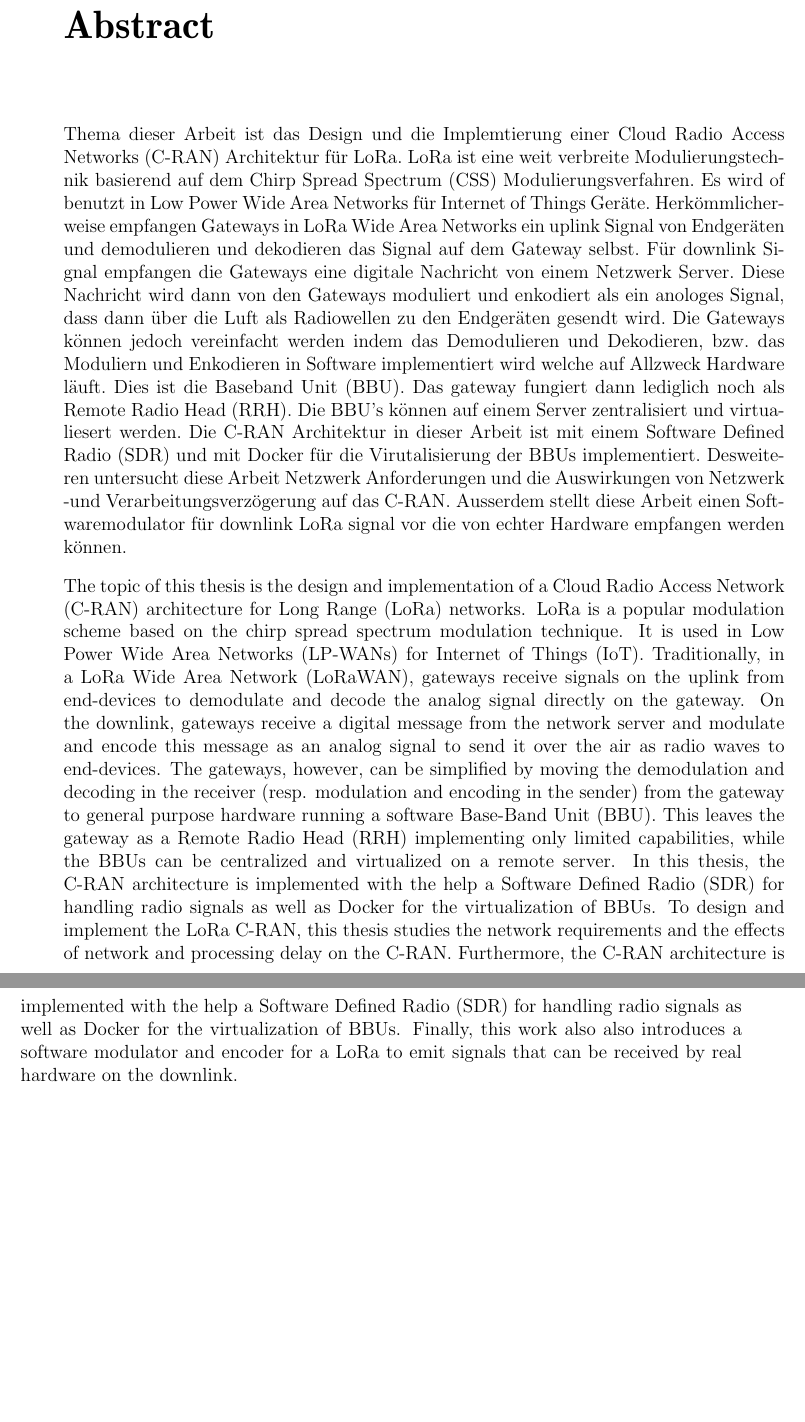
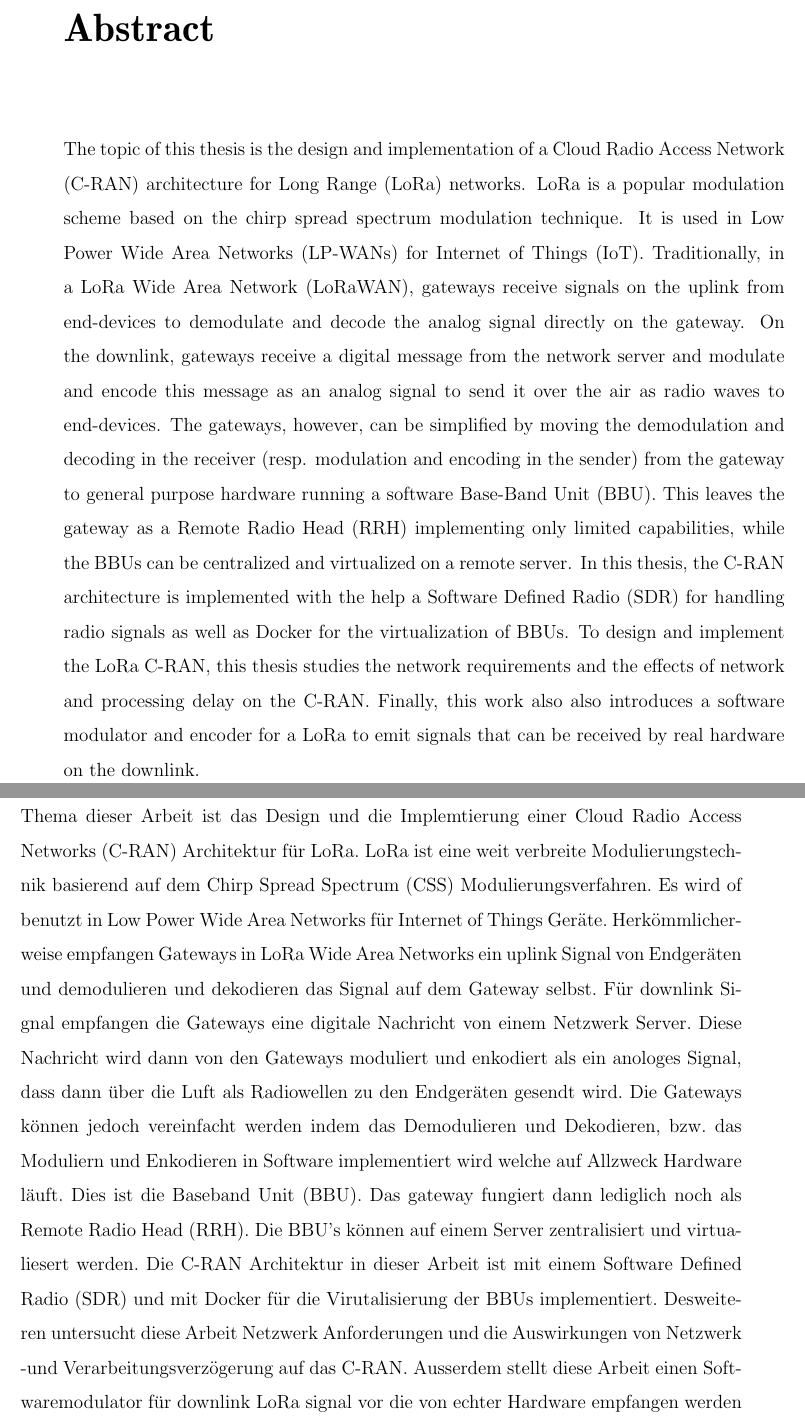
Before and after one commit to mustard123/master-thesis, a LaTeX thesis (thesis/latex_source/thesis.tex, which reads thesis/latex_source/abstract.tex): two parts of pages 3 and 4 of 88 before the commit and two parts of pages 5 and 6 of 108 after it, joined at a grey line, cut so that both start at the same text, the shorter picture padded with empty space. Compiled offline with pdfLaTeX.

Commit message:
linespread

```diff
--- a/thesis/latex_source/abstract.tex
+++ b/thesis/latex_source/abstract.tex
@@ -1,5 +1,20 @@
 \chapter*{Abstract}
 \addcontentsline{toc}{chapter}{Abstract}
+
+
+\selectlanguage{english}
+The topic of this thesis is the design and implementation of a Cloud Radio Access Network (C-RAN) architecture for Long Range (LoRa) networks.
+LoRa is a popular modulation scheme based on the chirp spread spectrum modulation technique.
+It is used in Low Power Wide Area Networks (LP-WANs) for Internet of Things (IoT).
+Traditionally, in a LoRa Wide Area Network (LoRaWAN), gateways receive signals on the uplink from end-devices to demodulate and decode the analog signal directly on the gateway.
+On the downlink, gateways receive a digital message from the network server and modulate and encode this message as an analog signal to send it over the air as radio waves to end-devices.
+The gateways, however, can be simplified by moving the demodulation and decoding in the receiver (resp. modulation and encoding in the sender) from the gateway to general purpose hardware running a software Base-Band Unit (BBU).
+This leaves the gateway as a Remote Radio Head (RRH) implementing only limited capabilities, while the BBUs can be centralized and virtualized on a remote server.
+In this thesis, the C-RAN architecture is implemented with the help a Software Defined Radio (SDR) for handling radio signals as well as Docker for the virtualization of BBUs.
+To design and implement the LoRa C-RAN, this thesis studies the network requirements and the effects of network and processing delay on the C-RAN.
+Finally, this work also also introduces a software modulator and encoder for a LoRa to emit signals that can be received by real hardware on the downlink.
+
+\newpage
 
 \selectlanguage{german}
 
@@ -16,16 +31,4 @@ Die C-RAN Architektur in dieser Arbeit ist mit einem Software Defined Radio (SDR
 Desweiteren untersucht diese Arbeit Netzwerk Anforderungen und die Auswirkungen von Netzwerk -und Verarbeitungsverzögerung auf das C-RAN.
 Ausserdem stellt diese Arbeit einen Softwaremodulator für downlink LoRa signal vor die von echter Hardware empfangen werden können.
 
-
 \selectlanguage{english}
-The topic of this thesis is the design and implementation of a Cloud Radio Access Network (C-RAN) architecture for Long Range (LoRa) networks.
-LoRa is a popular modulation scheme based on the chirp spread spectrum modulation technique.
-It is used in Low Power Wide Area Networks (LP-WANs) for Internet of Things (IoT).
-Traditionally, in a LoRa Wide Area Network (LoRaWAN), gateways receive signals on the uplink from end-devices to demodulate and decode the analog signal directly on the gateway.
-On the downlink, gateways receive a digital message from the network server and modulate and encode this message as an analog signal to send it over the air as radio waves to end-devices.
-The gateways, however, can be simplified by moving the demodulation and decoding in the receiver (resp. modulation and encoding in the sender) from the gateway to general purpose hardware running a software Base-Band Unit (BBU).
-This leaves the gateway as a Remote Radio Head (RRH) implementing only limited capabilities, while the BBUs can be centralized and virtualized on a remote server.
-In this thesis, the C-RAN architecture is implemented with the help a Software Defined Radio (SDR) for handling radio signals as well as Docker for the virtualization of BBUs.
-To design and implement the LoRa C-RAN, this thesis studies the network requirements and the effects of network and processing delay on the C-RAN.
-Furthermore, the C-RAN architecture is implemented with the help a Software Defined Radio (SDR) for handling radio signals as well as Docker for the virtualization of BBUs.
-Finally, this work also also introduces a software modulator and encoder for a LoRa to emit signals that can be received by real hardware on the downlink.
--- a/thesis/latex_source/thesis.tex
+++ b/thesis/latex_source/thesis.tex
@@ -32,6 +32,8 @@
 \usepackage{multirow}
 \usepackage{siunitx}
 \usepackage{graphicx}
+
+\linespread{1.5}
 
 
 
```
Also changed, not shown: thesis/latex_source/thesis.pdf, 3 other files.
